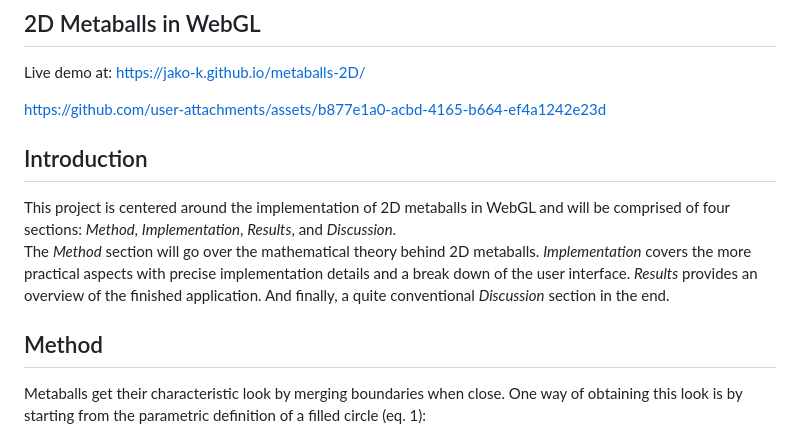
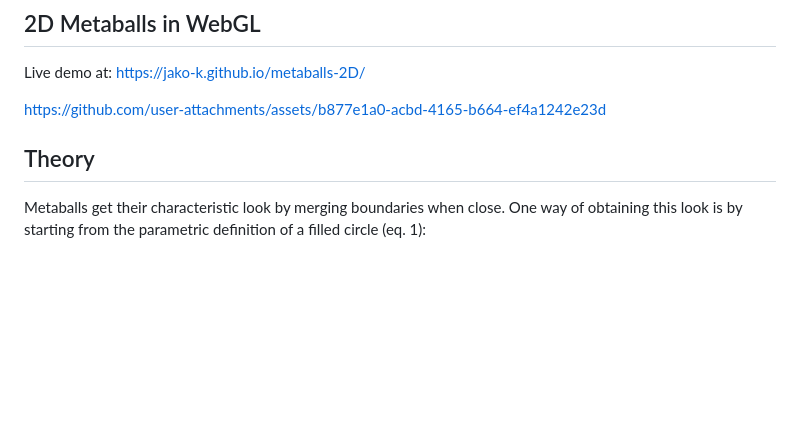
Before and after one commit to Jako-K/metaballs-2D, a Markdown page: README.md, the part around one of its changes. GitHub-like rendering; blank space fills up the shorter version.

```diff
--- a/README.md
+++ b/README.md
@@ -4,14 +4,7 @@ Live demo at: https://jako-k.github.io/metaballs-2D/
 
 https://github.com/user-attachments/assets/b877e1a0-acbd-4165-b664-ef4a1242e23d
 
-
-
-## Introduction
-
-This project is centered around the implementation of 2D metaballs in WebGL and will be comprised of four sections: *Method*, *Implementation*, *Results*, and *Discussion*.
-The *Method* section will go over the mathematical theory behind 2D metaballs. *Implementation* covers the more practical aspects with precise implementation details and a break down of the user interface. *Results* provides an overview of the finished application. And finally, a quite conventional *Discussion* section in the end.
-
-## Method
+## Theory
 
 Metaballs get their characteristic look by merging boundaries when close. One way of obtaining this look is by starting from the parametric definition of a filled circle (eq. 1):
 
```
Also changed, not shown: other parts of README.md (+1 -1 lines).
